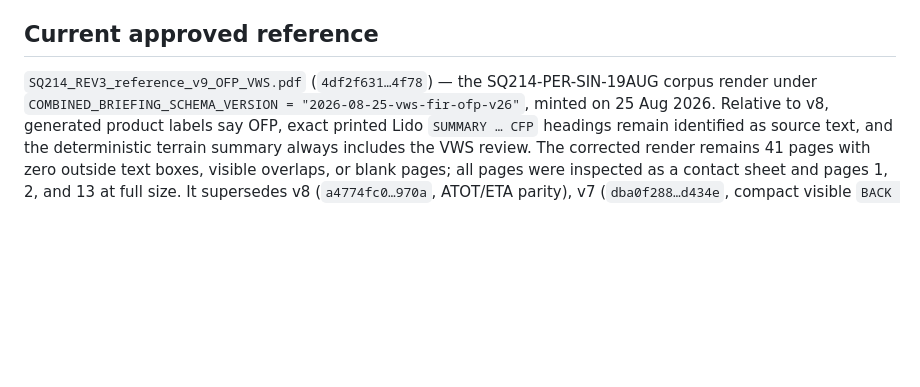
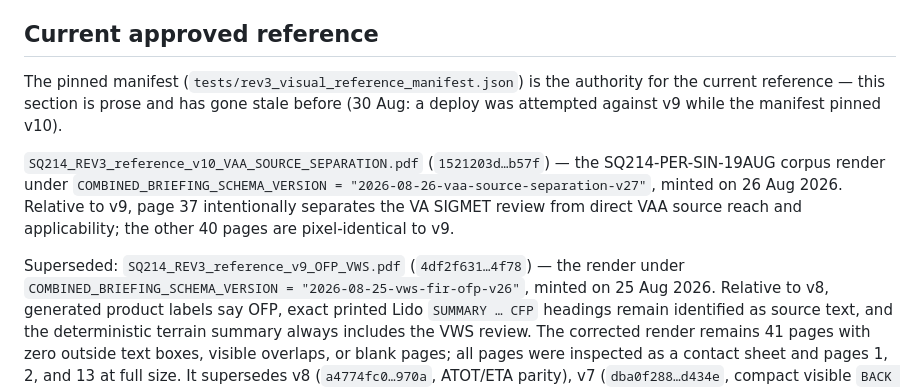
Before and after one commit to Easyeye123/pilotdriven-ODSS, a Markdown page: docs/testing/REV3_VISUAL_REGRESSION.md, the part around the change. GitHub-like rendering; blank space fills up the shorter version.

Commit message:
REV3 doc: the manifest is the reference authority; record v10 as current
The prose section still said v9 on 30 Aug and a deploy was attempted against
it while the manifest pinned v10.

```diff
--- a/docs/testing/REV3_VISUAL_REGRESSION.md
+++ b/docs/testing/REV3_VISUAL_REGRESSION.md
@@ -10,8 +10,20 @@ For example, if one card moves by one pixel on page 4, the command exits `1` and
 
 ## Current approved reference
 
-`SQ214_REV3_reference_v9_OFP_VWS.pdf` (`4df2f631…4f78`) — the
+The pinned manifest (`tests/rev3_visual_reference_manifest.json`) is the
+authority for the current reference — this section is prose and has gone
+stale before (30 Aug: a deploy was attempted against v9 while the manifest
+pinned v10).
+
+`SQ214_REV3_reference_v10_VAA_SOURCE_SEPARATION.pdf` (`1521203d…b57f`) — the
 SQ214-PER-SIN-19AUG corpus render under
+`COMBINED_BRIEFING_SCHEMA_VERSION = "2026-08-26-vaa-source-separation-v27"`,
+minted on 26 Aug 2026. Relative to v9, page 37 intentionally separates the VA
+SIGMET review from direct VAA source reach and applicability; the other 40
+pages are pixel-identical to v9.
+
+Superseded: `SQ214_REV3_reference_v9_OFP_VWS.pdf` (`4df2f631…4f78`) — the
+render under
 `COMBINED_BRIEFING_SCHEMA_VERSION = "2026-08-25-vws-fir-ofp-v26"`, minted on
 25 Aug 2026. Relative to v8, generated product labels say OFP, exact printed
 Lido `SUMMARY … CFP` headings remain identified as source text, and the
```
